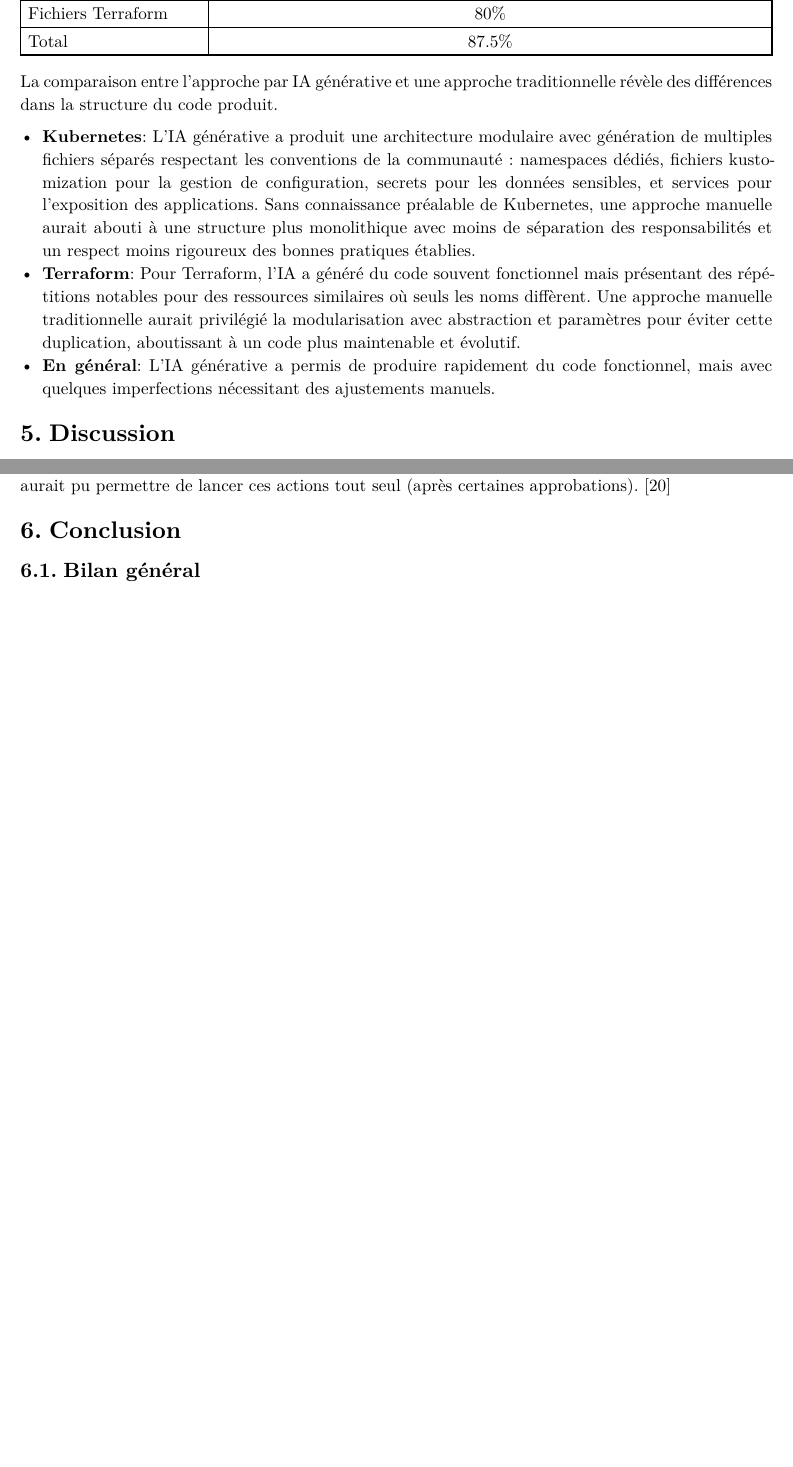
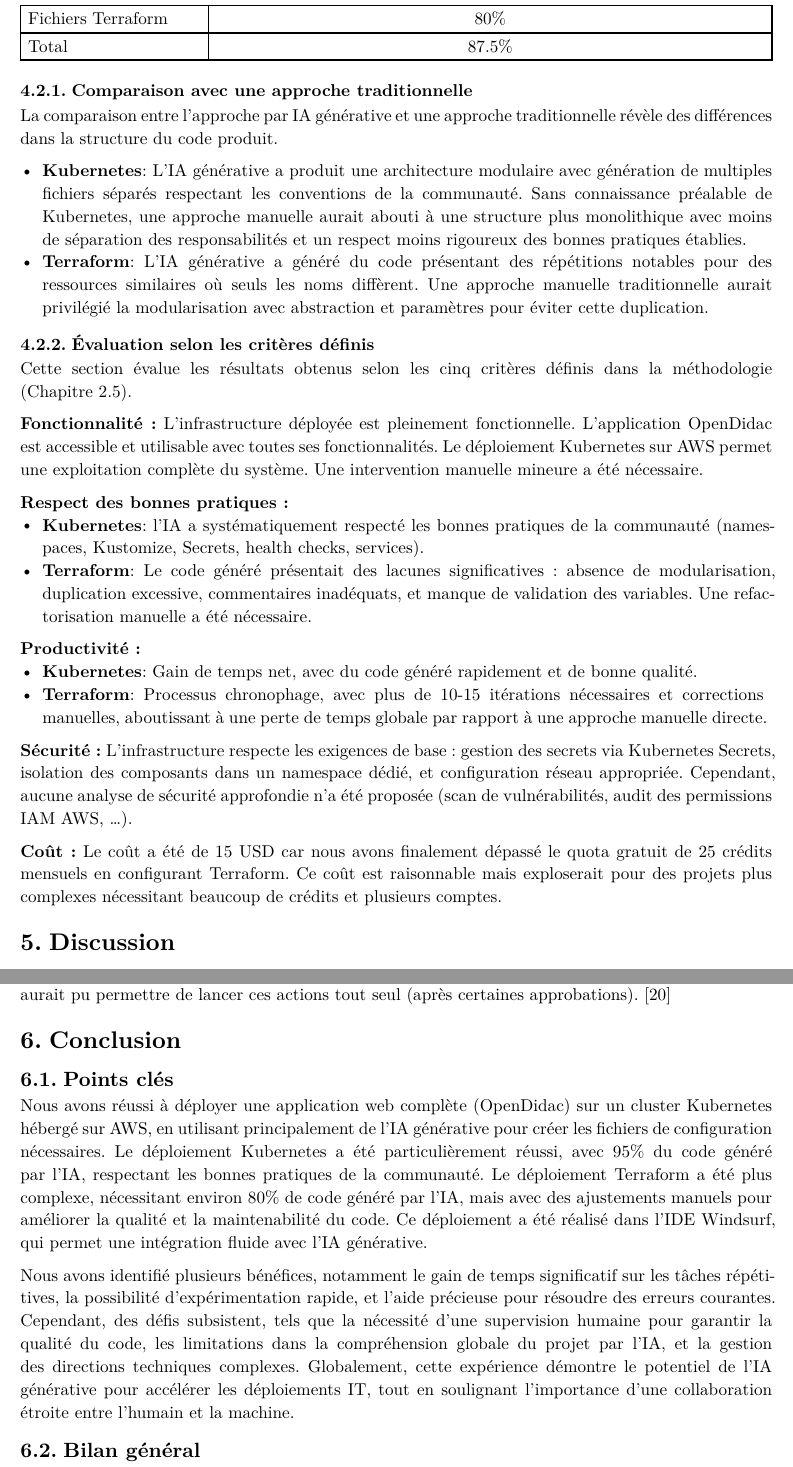
Before and after one commit to evarayHEIG/ItProMan_project, a Typst document (report.typ): two parts of pages 18 and 22 of 25 before the commit and two parts of pages 19 and 24 of 27 after it, joined at a grey line, cut so that both start at the same text, the shorter picture padded with empty space. The pictures show the PDF file report.pdf that the author committed with the source.

Commit message:
Add evaluation criteria in synthèse des résultats

```diff
--- a/report.typ
+++ b/report.typ
@@ -64,7 +64,7 @@
 
 = Résumé
 
-Ce rapport, réalisé dans le cadre du Master of Science in Engineering (MSE) de la HES-SO, explore le potentiel de l'intelligence artificielle générative (IAG) pour automatiser la phase de déploiement du cycle de vie de développement logiciel (SDLC). L'objectif central est d'évaluer l'efficacité de l'approche « vibe-coding », qui est un mode de développement assisté par des agents autonomes, pour automatiser le provisionnement d'infrastructures via Terraform sur AWS et l'orchestration de conteneurs avec Kubernetes. L’expérimentation repose sur le déploiement de la l'application web open-source OpenDidac, développée par l'HEIG-VD. L'outil principal utilisé est Windsurf, un environnement de développement intégré (IDE) doté de capacités d'IA générative en mode agent. Le modèle d'IA sélectionné est GPT-5 (medium reasoning), reconnu pour ses performances en programmation (décembre 2025).
+Ce rapport, réalisé dans le cadre du Master of Science in Engineering (MSE) de la HES-SO, explore le potentiel de l'intelligence artificielle générative (IAG) pour automatiser la phase de déploiement du cycle de vie de développement logiciel (SDLC). L'objectif central est d'évaluer l'efficacité de l'approche « vibe-coding », qui est un mode de développement assisté par des agents autonomes, pour automatiser le provisionnement d'infrastructures via Terraform sur AWS et l'orchestration de conteneurs avec Kubernetes. L’expérimentation repose sur le déploiement de l'application web open-source OpenDidac, développée par l'HEIG-VD. L'outil principal utilisé est Windsurf, un environnement de développement intégré (IDE) doté de capacités d'IA générative en mode agent. Le modèle d'IA sélectionné est GPT-5 (medium reasoning), reconnu pour ses performances en programmation (décembre 2025).
 
 Les résultats mettent en évidence une disparité de performance selon les technologies : l'IAG a généré avec succès 95 % des manifestes Kubernetes en appliquant rigoureusement les standards de l'écosystème (Kustomize, Secrets, sondes de santé). En revanche, l'automatisation de Terraform s'est révélée plus laborieuse, plafonnant à 80 % de code généré après plus de dix itérations. L'IA a montré des limites structurelles notables, produisant un code redondant et monolithique nécessitant une correction humaine significative. Au global, environ 87,5 % du code de déploiement a été produit par l'IA, ce qui est un résultat prometteur.
 
@@ -420,11 +422,33 @@ Nous estimons qu'en ce qui concerne les fichiers de déploiement Kubernetes, 95%
   [Total], [87.5%]
 )
 
+=== Comparaison avec une approche traditionnelle
+
 La comparaison entre l'approche par IA générative et une approche traditionnelle révèle des différences dans la structure du code produit.
 
-- #strong[Kubernetes]: L'IA générative a produit une architecture modulaire avec génération de multiples fichiers séparés respectant les conventions de la communauté : namespaces dédiés, fichiers kustomization pour la gestion de configuration, secrets pour les données sensibles, et services pour l'exposition des applications. Sans connaissance préalable de Kubernetes, une approche manuelle aurait abouti à une structure plus monolithique avec moins de séparation des responsabilités et un respect moins rigoureux des bonnes pratiques établies.
-- #strong[Terraform]: Pour Terraform, l'IA a généré du code souvent fonctionnel mais présentant des répétitions notables pour des ressources similaires où seuls les noms diffèrent. Une approche manuelle traditionnelle aurait privilégié la modularisation avec abstraction et paramètres pour éviter cette duplication, aboutissant à un code plus maintenable et évolutif.
-- #strong[En général]: L'IA générative a permis de produire rapidement du code fonctionnel, mais avec quelques imperfections nécessitant des ajustements manuels.
+- *Kubernetes*: L'IA générative a produit une architecture modulaire avec génération de multiples fichiers séparés respectant les conventions de la communauté. Sans connaissance préalable de Kubernetes, une approche manuelle aurait abouti à une structure plus monolithique avec moins de séparation des responsabilités et un respect moins rigoureux des bonnes pratiques établies.
+- *Terraform*: L'IA générative a généré du code présentant des répétitions notables pour des ressources similaires où seuls les noms diffèrent. Une approche manuelle traditionnelle aurait privilégié la modularisation avec abstraction et paramètres pour éviter cette duplication.
+
+=== Évaluation selon les critères définis
+
+Cette section évalue les résultats obtenus selon les cinq critères définis dans la méthodologie (@sec:criteres).
+
+#strong[Fonctionnalité :]
+L'infrastructure déployée est pleinement fonctionnelle. L'application OpenDidac est accessible et utilisable avec toutes ses fonctionnalités. Le déploiement Kubernetes sur AWS permet une exploitation complète du système. Une intervention manuelle mineure a été nécessaire.
+
+#strong[Respect des bonnes pratiques :]
+- *Kubernetes*: l'IA a systématiquement respecté les bonnes pratiques de la communauté (namespaces, Kustomize, Secrets, health checks, services).
+- *Terraform*: Le code généré présentait des lacunes significatives : absence de modularisation, duplication excessive, commentaires inadéquats, et manque de validation des variables. Une refactorisation manuelle a été nécessaire.
+
+#strong[Productivité :]
+- *Kubernetes*: Gain de temps net, avec du code généré rapidement et de bonne qualité.
+- *Terraform*: Processus chronophage, avec plus de 10-15 itérations nécessaires et corrections manuelles, aboutissant à une perte de temps globale par rapport à une approche manuelle directe.
+
+#strong[Sécurité :]
+L'infrastructure respecte les exigences de base : gestion des secrets via Kubernetes Secrets, isolation des composants dans un namespace dédié, et configuration réseau appropriée. Cependant, aucune analyse de sécurité approfondie n'a été proposée (scan de vulnérabilités, audit des permissions IAM AWS, ...).
+
+#strong[Coût :]
+Le coût a été de 15 USD car nous avons finalement dépassé le quota gratuit de 25 crédits mensuels en configurant Terraform. Ce coût est raisonnable mais exploserait pour des projets plus complexes nécessitant beaucoup de crédits et plusieurs comptes.
 
 = Discussion
 == Bénéfices observés
```
Also changed, not shown: report.pdf, report.typ (16 more changed lines).
